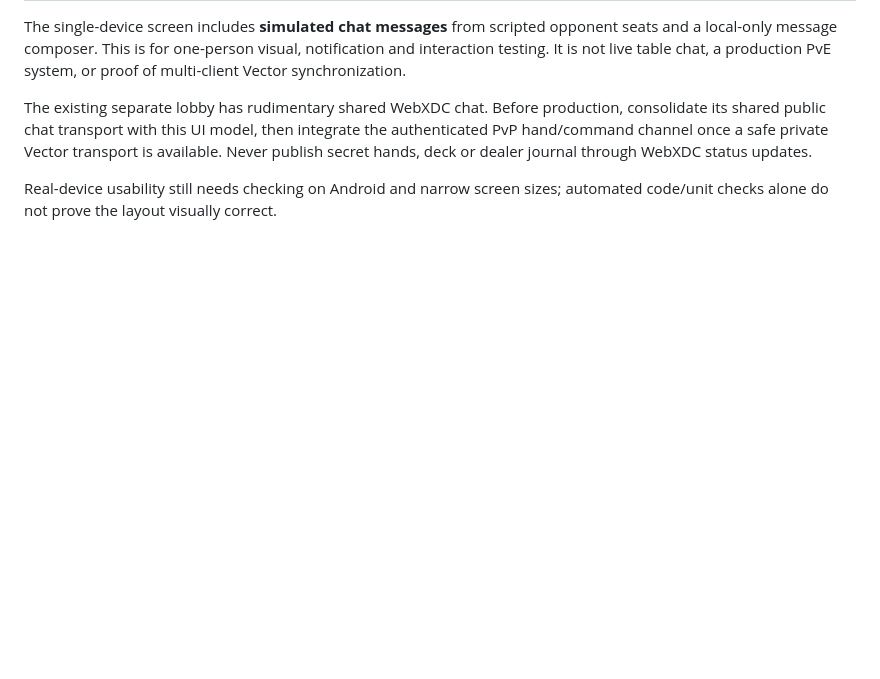
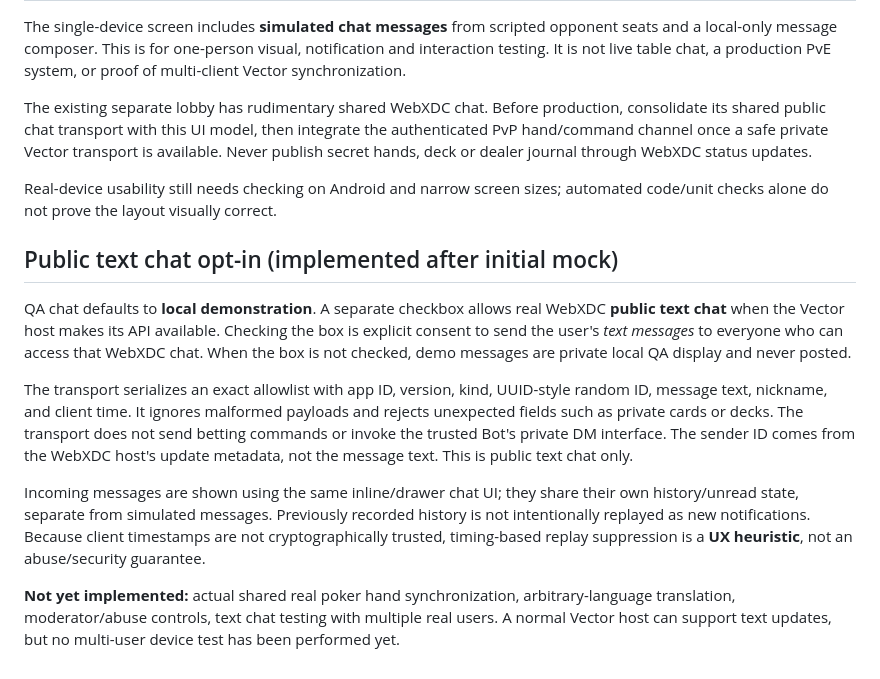
Before and after one commit to badjoke-lab/vctrtable, a Markdown page: docs/MOBILE-TABLE-CHAT.md, the part around the change. GitHub-like rendering; blank space fills up the shorter version.

Commit message:
docs: document public shared chat option distinct from private PvP

```diff
--- a/docs/MOBILE-TABLE-CHAT.md
+++ b/docs/MOBILE-TABLE-CHAT.md
@@ -31,3 +31,13 @@ The single-device screen includes **simulated chat messages** from scripted oppo
 The existing separate lobby has rudimentary shared WebXDC chat. Before production, consolidate its shared public chat transport with this UI model, then integrate the authenticated PvP hand/command channel once a safe private Vector transport is available. Never publish secret hands, deck or dealer journal through WebXDC status updates.
 
 Real-device usability still needs checking on Android and narrow screen sizes; automated code/unit checks alone do not prove the layout visually correct.
+
+## Public text chat opt-in (implemented after initial mock)
+
+QA chat defaults to **local demonstration**. A separate checkbox allows real WebXDC **public text chat** when the Vector host makes its API available. Checking the box is explicit consent to send the user's *text messages* to everyone who can access that WebXDC chat. When the box is not checked, demo messages are private local QA display and never posted.
+
+The transport serializes an exact allowlist with app ID, version, kind, UUID-style random ID, message text, nickname, and client time. It ignores malformed payloads and rejects unexpected fields such as private cards or decks. The transport does not send betting commands or invoke the trusted Bot's private DM interface. The sender ID comes from the WebXDC host's update metadata, not the message text. This is public text chat only.
+
+Incoming messages are shown using the same inline/drawer chat UI; they share their own history/unread state, separate from simulated messages. Previously recorded history is not intentionally replayed as new notifications. Because client timestamps are not cryptographically trusted, timing-based replay suppression is a **UX heuristic**, not an abuse/security guarantee.
+
+**Not yet implemented:** actual shared real poker hand synchronization, arbitrary-language translation, moderator/abuse controls, text chat testing with multiple real users. A normal Vector host can support text updates, but no multi-user device test has been performed yet.
```
